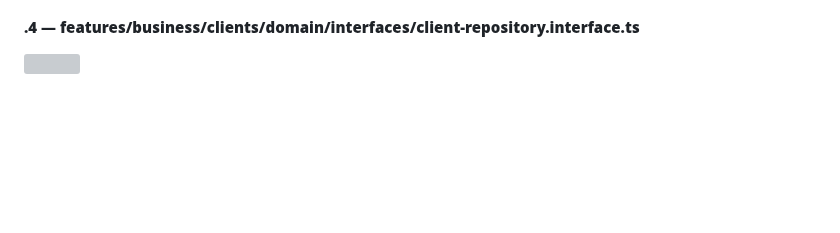
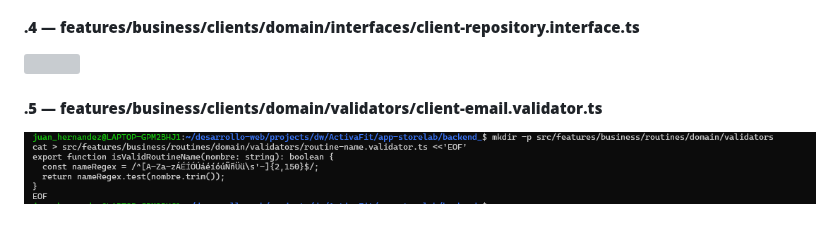
Before and after one commit to DW-2026-IISem/dw-2026-JuanHernandez2121, a Markdown page: docs/proceso.md, the part around the change. Drawn GitHub-style; pictures changed too: docs/images/clipboard-369944074.png (added); blank space fills up the shorter version; grey boxes are pictures that could not be loaded.

```diff
--- a/docs/proceso.md
+++ b/docs/proceso.md
@@ -1245,3 +1245,7 @@ mkdir -p /home/portatiljq/apps/dlloweb/nestjs/express_sequelize chmod -R 755 /ho
 #### **.4 — features/business/clients/domain/interfaces/client-repository.interface.ts**
 
 ![](images/clipboard-2651157808.png)
+
+#### **.5 — features/business/clients/domain/validators/client-email.validator.ts**
+
+![](images/clipboard-369944074.png)
```
